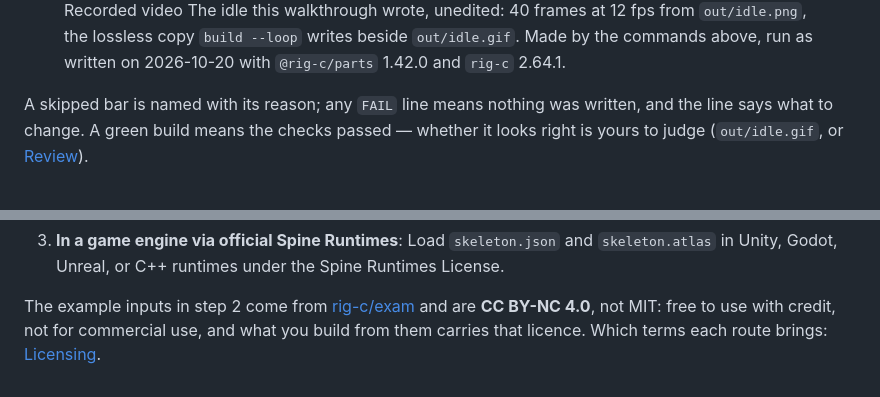
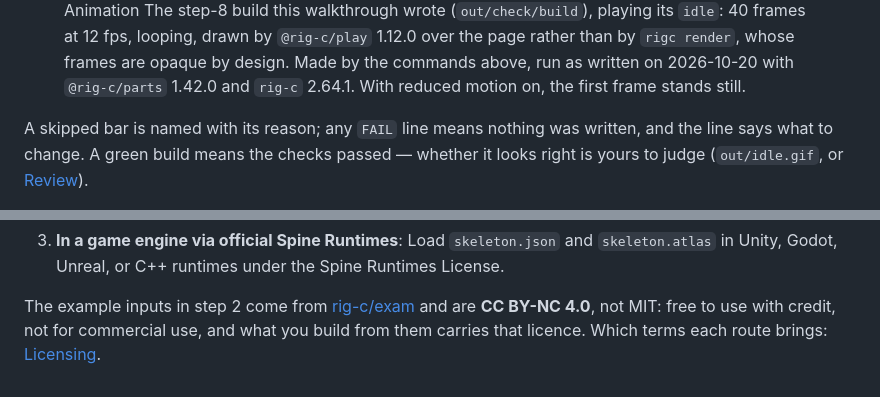
Before and after one commit to rig-c/rig-c.github.io, a Markdown page: content/docs/getting-started.md, 2 parts joined by grey strips. Rendered like a GitHub page.

```diff
--- a/content/docs/getting-started.md
+++ b/content/docs/getting-started.md
@@ -131,5 +131,5 @@ You should see `check: PASS; 11 of 12 bar(s) measured, 1 skipped (STRESS_OFF_CHA
   </div>
-  <figcaption><span class="media-kind">Recorded video</span> The idle this walkthrough wrote, unedited: 40 frames at 12 fps from <code>out/idle.png</code>, the lossless copy <code>build --loop</code> writes beside <code>out/idle.gif</code>. Made by the commands above, run as written on 2026-10-20 with <code>@rig-c/parts</code> 1.42.0 and <code>rig-c</code> 2.64.1.</figcaption>
+  <figcaption><span class="media-kind">Animation</span> The step-8 build this walkthrough wrote (<code>out/check/build</code>), playing its <code>idle</code>: 40 frames at 12 fps, looping, drawn by <code>@rig-c/play</code> 1.12.0 over the page rather than by <code>rigc render</code>, whose frames are opaque by design. Made by the commands above, run as written on 2026-10-20 with <code>@rig-c/parts</code> 1.42.0 and <code>rig-c</code> 2.64.1. With reduced motion on, the first frame stands still.</figcaption>
 </figure>
 
 A skipped bar is named with its reason; any `FAIL` line means nothing was written, and the line says what to change. A green build means the checks passed — whether it looks right is yours to judge (`out/idle.gif`, or [Review](/docs/review/)).
@@ -184,5 +184,5 @@ The full guide — making your own character, the GPU routes, troubleshooting an
 The example inputs in step 2 come from [rig-c/exam](https://github.com/rig-c/exam) and are **CC BY-NC 4.0**, not MIT: free to use with credit, not for commercial use, and what you build from them carries that licence. Which terms each route brings: [Licensing](/docs/licensing/).
 
 <!-- SOURCES (not published)
-- Both clips: one run of steps 1-10 as written, 2026-10-20, Apple M4, Bun 1.4.2, from an empty folder. `bun add` resolved @rig-c/parts 1.42.0, rig-c 2.64.1, @rig-c/pose 0.36.0, @rig-c/play 1.12.0 (bun.lock; `npm view` the same day gave the same four); rig-c/getting-started cloned at 2928714. Every command exited 0. Hand-placed keypoints (step 6's default), so step 7 printed 0 LINT lines; the 1.41.1 LINT line in step 6 is for the script-detected joints and was not re-run here.
+- Both clips (the idle as drawn by @rig-c/play, the wave by rigc render): one run of steps 1-10 as written, 2026-10-20, Apple M4, Bun 1.4.2, from an empty folder. `bun add` resolved @rig-c/parts 1.42.0, rig-c 2.64.1, @rig-c/pose 0.36.0, @rig-c/play 1.12.0 (bun.lock; `npm view` the same day gave the same four); rig-c/getting-started cloned at 2928714. Every command exited 0. Hand-placed keypoints (step 6's default), so step 7 printed 0 LINT lines; the 1.41.1 LINT line in step 6 is for the script-detected joints and was not re-run here.
 - Expected lines matched: st_input_full.png 2432x2432; 29 layer(s): 29 with opaque pixels; 0 WARN line(s); head_box [616,32,1132,548]; st_input_head.png 516x516; 22 part(s) on a 832x1216 rig; recomposite mean |d|=1.13, within 8: 97.8%; coverage: 42 bone(s) - 29 checked and clean; check: PASS; 11 of 12 bar(s) measured, 1 skipped (STRESS_OFF_CHAIN); build: PASS; wave.ts: 73 frame(s), 3 s at 24 fps; GATE rigc build --profile spine-html: green; wrote wave.motion.json - animations: idle, wave.
```
Also changed, not shown: other parts of content/docs/getting-started.md (+5 -5 lines), README.md (+2 -1 lines), docs/getting-started/index.md (+5 -5 lines), assets/docs/getting-started-idle-poster.jpg (deleted), assets/docs/getting-started-idle-poster.png (added), 6 other files.
